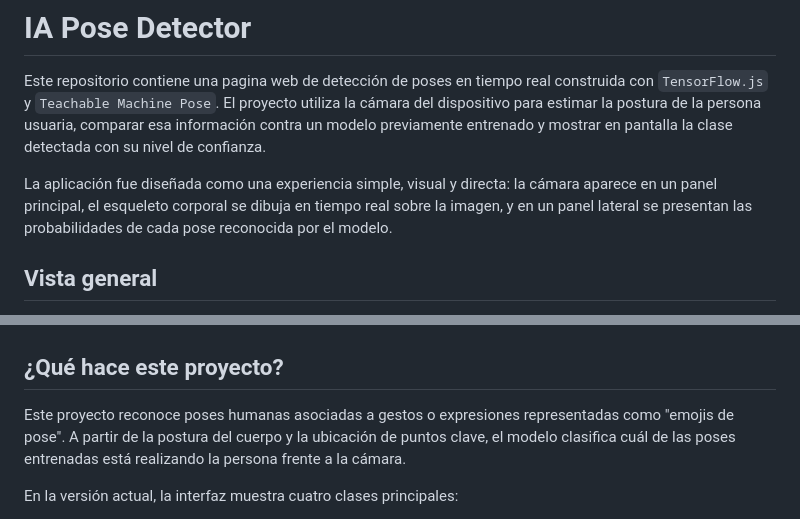
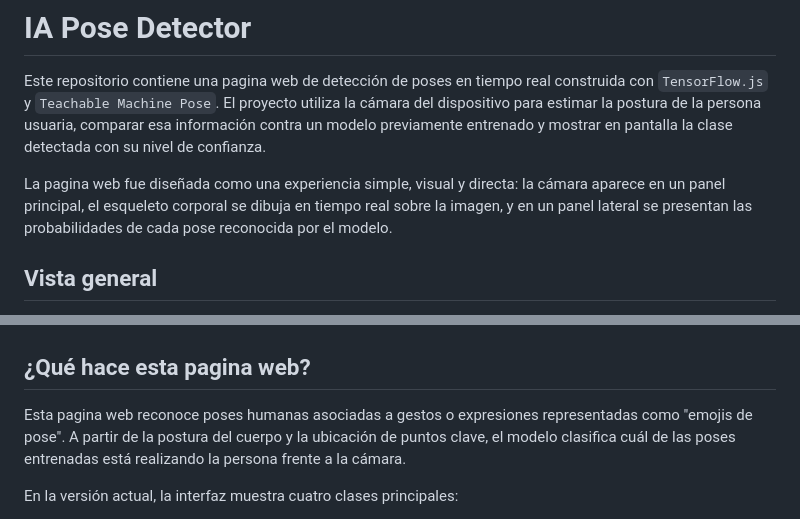
Before and after one commit to Diegobh08/POSE-PAGE-PROJECT-ML, a Markdown page: README.md, 2 parts joined by grey strips. Drawn GitHub-style.

Commit message:
Correct terminology in README
Updated the README to correct terminology from 'aplicación' to 'pagina web'.

```diff
--- a/README.md
+++ b/README.md
@@ -2,7 +2,7 @@
 
 Este repositorio contiene una pagina web de detección de poses en tiempo real construida con `TensorFlow.js` y `Teachable Machine Pose`. El proyecto utiliza la cámara del dispositivo para estimar la postura de la persona usuaria, comparar esa información contra un modelo previamente entrenado y mostrar en pantalla la clase detectada con su nivel de confianza.
 
-La aplicación fue diseñada como una experiencia simple, visual y directa: la cámara aparece en un panel principal, el esqueleto corporal se dibuja en tiempo real sobre la imagen, y en un panel lateral se presentan las probabilidades de cada pose reconocida por el modelo.
+La pagina web fue diseñada como una experiencia simple, visual y directa: la cámara aparece en un panel principal, el esqueleto corporal se dibuja en tiempo real sobre la imagen, y en un panel lateral se presentan las probabilidades de cada pose reconocida por el modelo.
 
 ## Vista general
 
@@ -33,9 +33,9 @@ La solución corre completamente en el navegador. No hay procesamiento en un ser
 
 ![Pose sorprendido](readme_img/pose-sorprendido.png)
 
-## ¿Qué hace este proyecto?
+## ¿Qué hace esta pagina web?
 
-Este proyecto reconoce poses humanas asociadas a gestos o expresiones representadas como "emojis de pose". A partir de la postura del cuerpo y la ubicación de puntos clave, el modelo clasifica cuál de las poses entrenadas está realizando la persona frente a la cámara.
+Esta pagina web reconoce poses humanas asociadas a gestos o expresiones representadas como "emojis de pose". A partir de la postura del cuerpo y la ubicación de puntos clave, el modelo clasifica cuál de las poses entrenadas está realizando la persona frente a la cámara.
 
 En la versión actual, la interfaz muestra cuatro clases principales:
 
```
